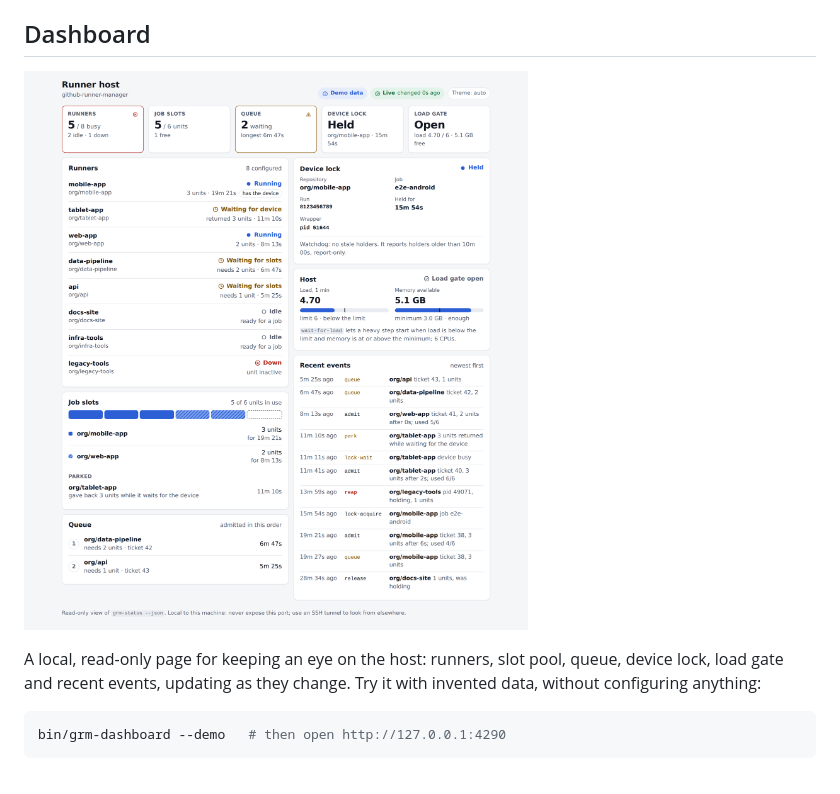
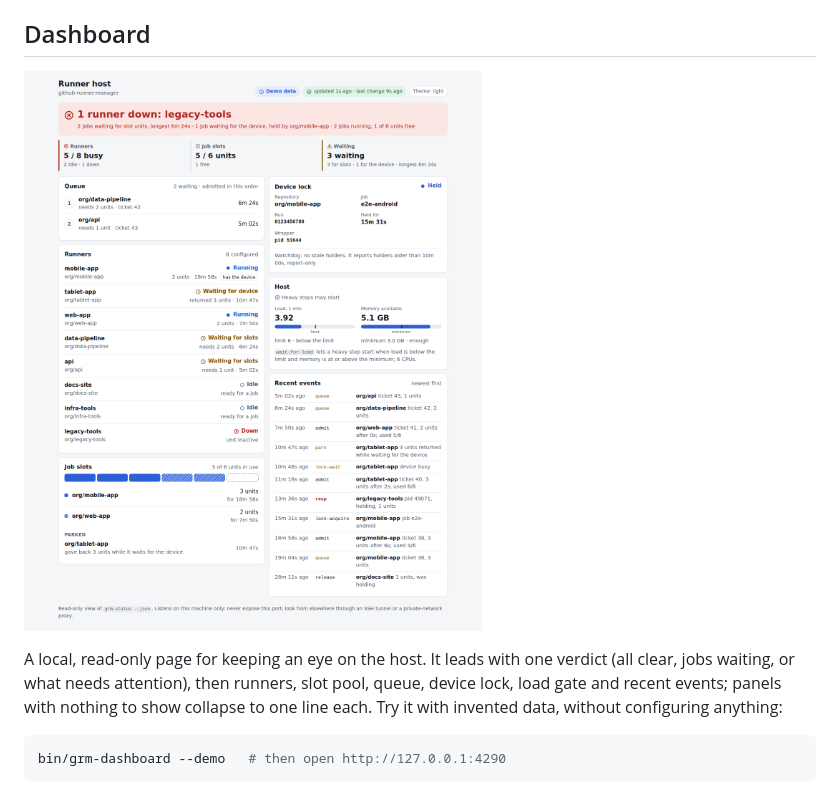
Before and after one commit to dalandro/github-runner-manager, a Markdown page: README.md, the part around the change. Drawn GitHub-style; pictures changed too: docs/images/dashboard-desktop-light.png.

````diff
--- a/README.md
+++ b/README.md
@@ -91,8 +91,10 @@ keys, `GRM_JOB_UNITS`, and `GRM_CONFIG`.
 
 ![Dashboard showing invented demo data](docs/images/dashboard-desktop-light.png)
 
-A local, read-only page for keeping an eye on the host: runners, slot pool,
-queue, device lock, load gate and recent events, updating as they change. Try it
+A local, read-only page for keeping an eye on the host. It leads with one
+verdict (all clear, jobs waiting, or what needs attention), then runners, slot
+pool, queue, device lock, load gate and recent events; panels with nothing to
+show collapse to one line each. Try it
 with invented data, without configuring anything:
 
 ```bash
````
Also changed, not shown: docs/dashboard.md (+7 -3 lines), docs/images/dashboard-desktop-dark.png, docs/images/dashboard-idle-phone-light.png (added), docs/images/dashboard-phone-dark.png, docs/images/dashboard-problems-light.png, 2 other files.
